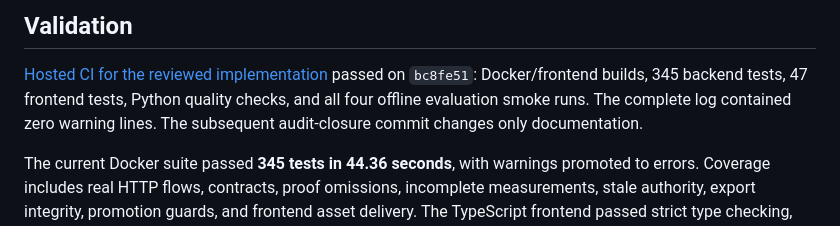
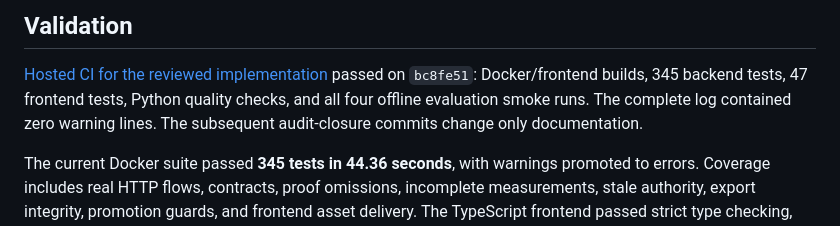
Before and after one commit to amithkm9/IncidentLab, a Markdown page: STATUS.md, the part around the change. GitHub-like rendering.

```diff
--- a/STATUS.md
+++ b/STATUS.md
@@ -64,7 +64,7 @@ Credentials are not part of tracked source or benchmark summaries.
 [Hosted CI for the reviewed implementation](https://github.com/amithkm9/IncidentLab/actions/runs/39114644943)
 passed on `bc8fe51`: Docker/frontend builds, 345 backend tests, 47 frontend tests,
 Python quality checks, and all four offline evaluation smoke runs. The complete
-log contained zero warning lines. The subsequent audit-closure commit changes
+log contained zero warning lines. The subsequent audit-closure commits change
 only documentation.
 
 The current Docker suite passed **345 tests in 44.36 seconds**, with warnings
```
Also changed, not shown: docs/development/codebase-audit.md (+1 -1 lines).
